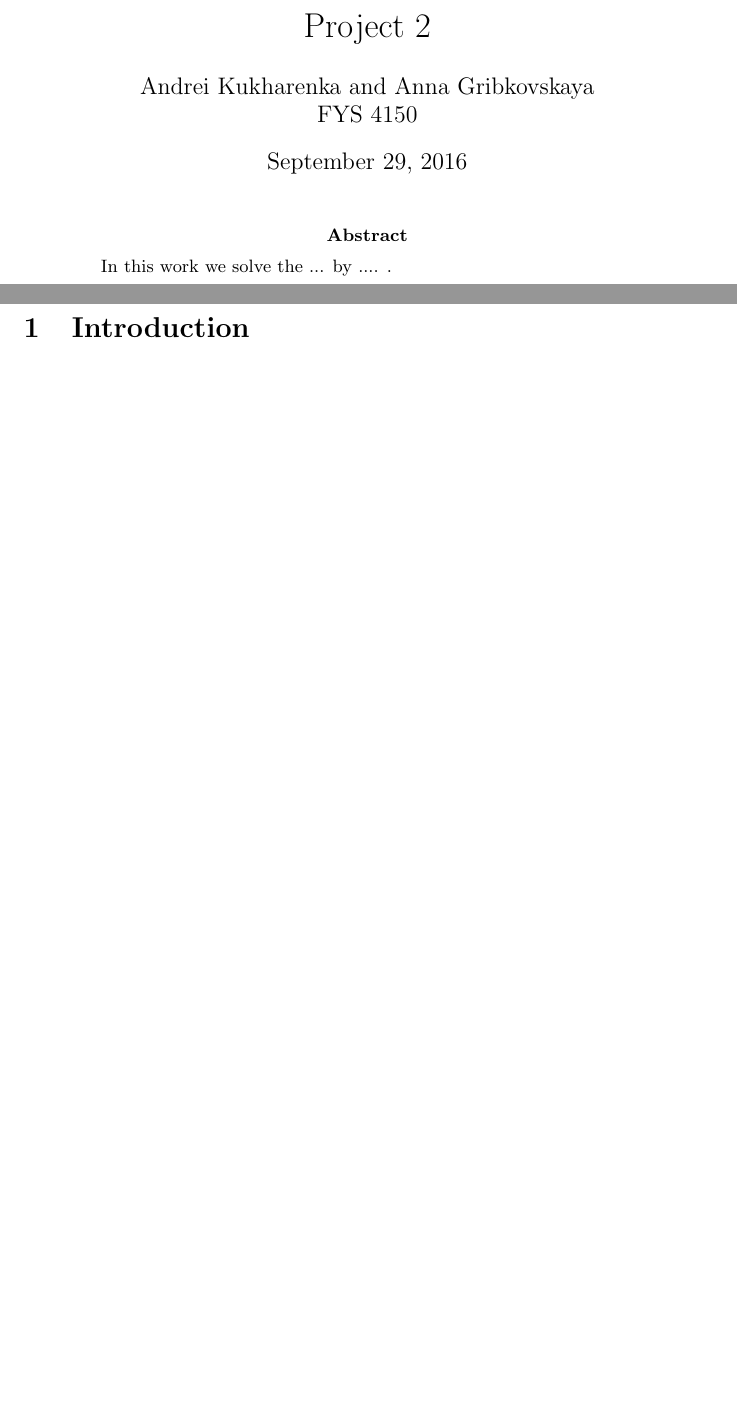
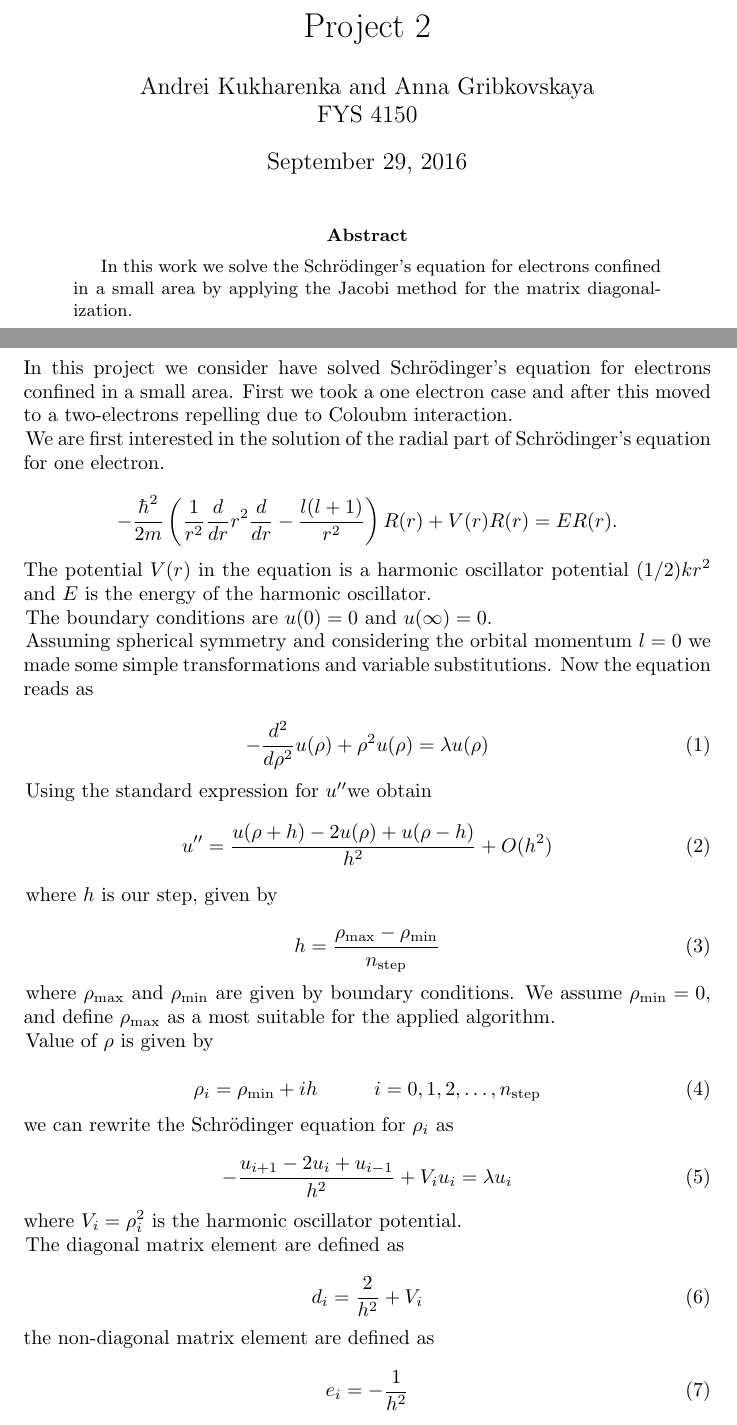
Before and after one commit to andrei-fys/fys4150, a LaTeX paper (Project_2/src/report/Project_2_fys4150_fall_2016.tex): two parts of pages 1 and 2 of 10 before the commit and two parts of pages 1 and 3 of 12 after it, joined at a grey line, cut so that both start at the same text, the shorter picture padded with empty space. Compiled offline with pdfLaTeX.

Commit message:
problem formulation

```diff
--- a/Project_2/src/report/Project_2_fys4150_fall_2016.tex
+++ b/Project_2/src/report/Project_2_fys4150_fall_2016.tex
@@ -17,9 +17,68 @@ FYS 4150
 
 \maketitle
 \begin{abstract}
-In this work we solve the ... by .... .
+In this work we solve the Schr\"{o}dinger's equation for electrons confined in a small area by applying the Jacobi method for the matrix diagonalization.
 \end{abstract}
 \clearpage
 
 
 \section{Introduction}
+\newpage
+\section{Problem Formulation}
+In this project we consider have solved Schr\"{o}dinger's equation for electrons confined in a small area. First we took a one electron case and after this moved to a two-electrons repelling due to Coloubm interaction.
+
+
+We are first interested in the solution of the radial part of Schr\"{o}dinger's equation for one electron.
+
+\begin{equation*}
+  -\frac{\hbar^2}{2 m} \left ( \frac{1}{r^2} \frac{d}{dr} r^2
+  \frac{d}{dr} - \frac{l (l + 1)}{r^2} \right )R(r)
+     + V(r) R(r) = E R(r).
+\end{equation*}
+The potential $V(r)$  in the equation is a harmonic oscillator potential $(1/2)kr^2$ and $E$ is the energy of the harmonic oscillator.
+
+The boundary conditions are $u(0)=0$ and $u(\infty)=0$.
+
+Assuming spherical symmetry and considering the orbital momentum $l=0$ we made some simple transformations and variable substitutions. Now the equation reads as
+
+
+\begin{equation}
+-\frac{d^{2}}{d\rho ^{2}}u(\rho )+\rho ^{2}u(\rho )=\lambda u(\rho )
+\end{equation}
+
+Using the standard expression for $u^{\prime \prime }$we obtain
+\begin{equation}
+u^{\prime \prime }=\frac{u(\rho +h)-2u(\rho )+u(\rho -h)}{h^{2}}+O(h^{2})
+\end{equation}
+
+where $h$ is our step, given by
+
+\begin{equation}
+h=\frac{\rho _{\mathrm{max}}-\rho _{\mathrm{min}}}{n_{\mathrm{step}}}
+\end{equation}
+
+where $\rho _{\mathrm{max}}$ and $\rho _{\mathrm{min}}$ are given by boundary conditions. We assume $\rho _{\mathrm{min}}=0$, and define $\rho_{\mathrm{max}}$ as a most suitable for the applied algorithm.
+
+Value of $\rho $ is given by
+
+\begin{equation}
+\rho _{i}=\rho _{\mathrm{min}}+ih\hspace{1cm}i=0,1,2,\dots ,n_{\mathrm{step}}
+\end{equation}
+we can rewrite the Schr\"{o}dinger equation for $\rho _{i}$ as
+
+\begin{equation}
+-\frac{u_{i+1}-2u_{i}+u_{i-1}}{h^{2}}+V_{i}u_{i}=\lambda u_{i}
+\end{equation}
+where $V_{i}=\rho _{i}^{2}$ is the harmonic oscillator potential.
+
+The diagonal matrix element are defined as
+
+\begin{equation}
+d_{i}=\frac{2}{h^{2}}+V_{i}
+\end{equation}
+the non-diagonal matrix element are
+defined as
+
+\begin{equation}
+e_{i}=-\frac{1}{h^{2}}
+\end{equation}
```
Also changed, not shown: Project_2/src/report/Project_2_fys4150_fall_2016.tex (61 more changed lines).
